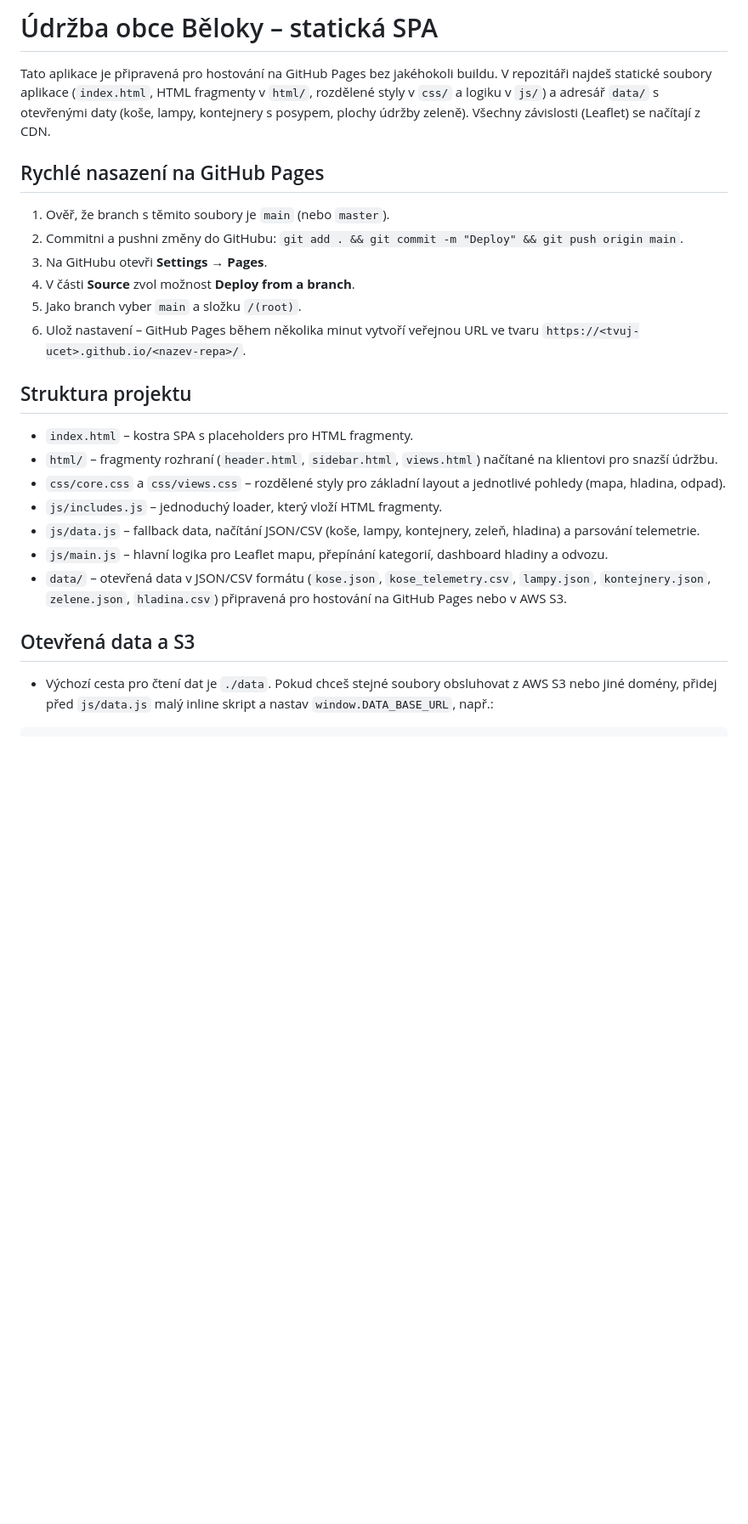
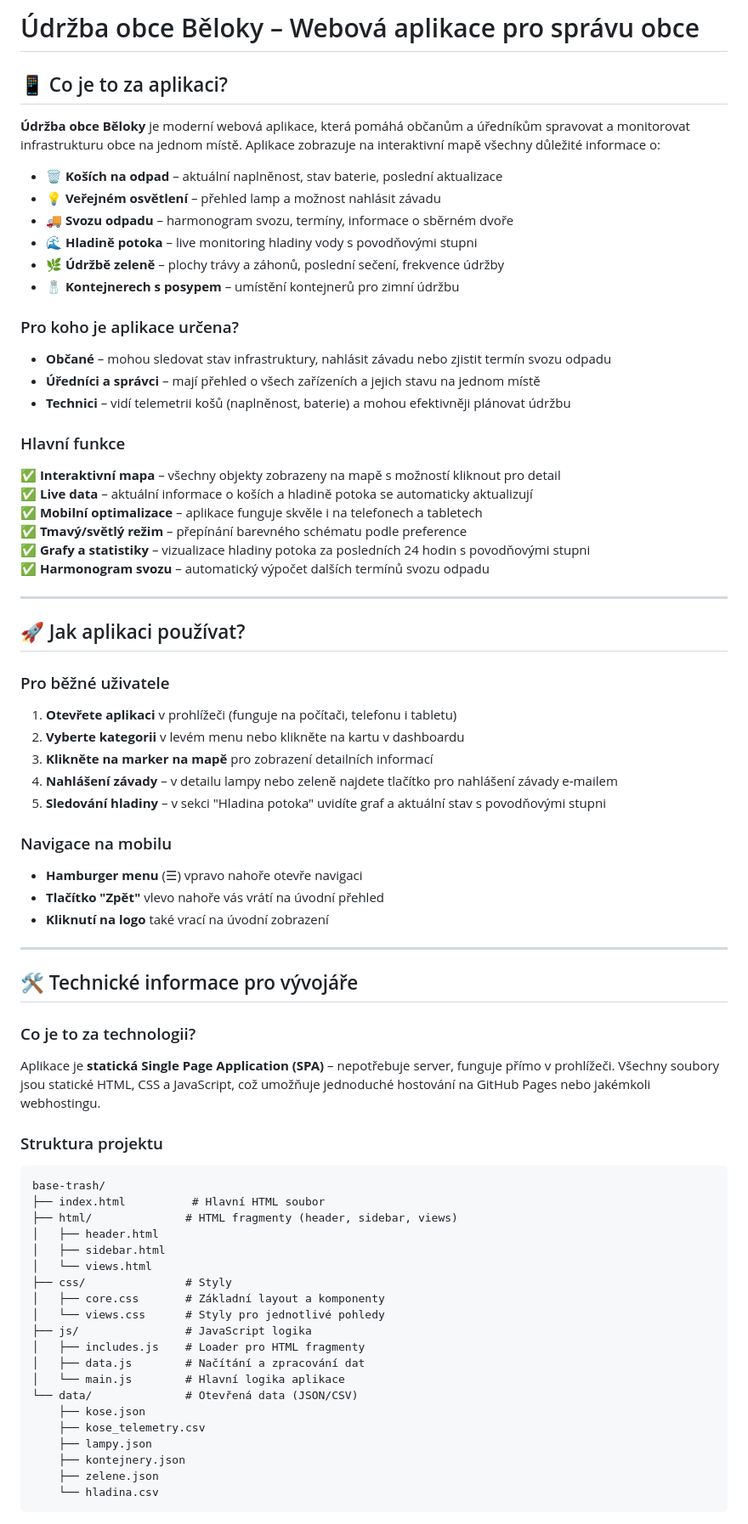
Before and after one commit to birising/base-trash, a Markdown page: README.md, the part around one of its changes. Shown at 85% size. GitHub-like rendering; blank space fills up the shorter version.

````diff
--- a/README.md
+++ b/README.md
@@ -1,23 +1,79 @@
-# Údržba obce Běloky – statická SPA
+# Údržba obce Běloky – Webová aplikace pro správu obce
 
-Tato aplikace je připravená pro hostování na GitHub Pages bez jakéhokoli buildu. V repozitáři najdeš statické soubory aplikace (`index.html`, HTML fragmenty v `html/`, rozdělené styly v `css/` a logiku v `js/`) a adresář `data/` s otevřenými daty (koše, lampy, kontejnery s posypem, plochy údržby zeleně). Všechny závislosti (Leaflet) se načítají z CDN.
+## 📱 Co je to za aplikaci?
 
-## Rychlé nasazení na GitHub Pages
-1. Ověř, že branch s těmito soubory je `main` (nebo `master`).
-2. Commitni a pushni změny do GitHubu: `git add . && git commit -m "Deploy" && git push origin main`.
-3. Na GitHubu otevři **Settings → Pages**.
-4. V části **Source** zvol možnost **Deploy from a branch**.
-5. Jako branch vyber `main` a složku `/(root)`.
-6. Ulož nastavení – GitHub Pages během několika minut vytvoří veřejnou URL ve tvaru `https://<tvuj-ucet>.github.io/<nazev-repa>/`.
+**Údržba obce Běloky** je moderní webová aplikace, která pomáhá občanům a úředníkům spravovat a monitorovat infrastrukturu obce na jednom místě. Aplikace zobrazuje na interaktivní mapě všechny důležité informace o:
 
-## Struktura projektu
-- `index.html` – kostra SPA s placeholders pro HTML fragmenty.
-- `html/` – fragmenty rozhraní (`header.html`, `sidebar.html`, `views.html`) načítané na klientovi pro snazší údržbu.
-- `css/core.css` a `css/views.css` – rozdělené styly pro základní layout a jednotlivé pohledy (mapa, hladina, odpad).
-- `js/includes.js` – jednoduchý loader, který vloží HTML fragmenty.
-- `js/data.js` – fallback data, načítání JSON/CSV (koše, lampy, kontejnery, zeleň, hladina) a parsování telemetrie.
-- `js/main.js` – hlavní logika pro Leaflet mapu, přepínání kategorií, dashboard hladiny a odvozu.
-- `data/` – otevřená data v JSON/CSV formátu (`kose.json`, `kose_telemetry.csv`, `lampy.json`, `kontejnery.json`, `zelene.json`, `hladina.csv`) připravená pro hostování na GitHub Pages nebo v AWS S3.
+- 🗑️ **Koších na odpad** – aktuální naplněnost, stav baterie, poslední aktualizace
+- 💡 **Veřejném osvětlení** – přehled lamp a možnost nahlásit závadu
+- 🚚 **Svozu odpadu** – harmonogram svozu, termíny, informace o sběrném dvoře
+- 🌊 **Hladině potoka** – live monitoring hladiny vody s povodňovými stupni
+- 🌿 **Údržbě zeleně** – plochy trávy a záhonů, poslední sečení, frekvence údržby
+- 🧂 **Kontejnerech s posypem** – umístění kontejnerů pro zimní údržbu
 
-## Otevřená data a S3
-- Výchozí cesta pro čtení dat je `./data`. Pokud chceš stejné soubory obsluhovat z AWS S3 nebo jiné domény, přidej před `js/data.js` malý inline skript a nastav `window.DATA_BASE_URL`, např.:
+### Pro koho je aplikace určena?
+
+- **Občané** – mohou sledovat stav infrastruktury, nahlásit závadu nebo zjistit termín svozu odpadu
+- **Úředníci a správci** – mají přehled o všech zařízeních a jejich stavu na jednom místě
+- **Technici** – vidí telemetrii košů (naplněnost, baterie) a mohou efektivněji plánovat údržbu
+
+### Hlavní funkce
+
+✅ **Interaktivní mapa** – všechny objekty zobrazeny na mapě s možností kliknout pro detail
+✅ **Live data** – aktuální informace o koších a hladině potoka se automaticky aktualizují
+✅ **Mobilní optimalizace** – aplikace funguje skvěle i na telefonech a tabletech
+✅ **Tmavý/světlý režim** – přepínání barevného schématu podle preference
+✅ **Grafy a statistiky** – vizualizace hladiny potoka za posledních 24 hodin s povodňovými stupni
+✅ **Harmonogram svozu** – automatický výpočet dalších termínů svozu odpadu
+
+---
+
+## 🚀 Jak aplikaci používat?
+
+### Pro běžné uživatele
+
+1. **Otevřete aplikaci** v prohlížeči (funguje na počítači, telefonu i tabletu)
+2. **Vyberte kategorii** v levém menu nebo klikněte na kartu v dashboardu
+3. **Klikněte na marker na mapě** pro zobrazení detailních informací
+4. **Nahlášení závady** – v detailu lampy nebo zeleně najdete tlačítko pro nahlášení závady e-mailem
+5. **Sledování hladiny** – v sekci "Hladina potoka" uvidíte graf a aktuální stav s povodňovými stupni
+
+### Navigace na mobilu
+
+- **Hamburger menu** (☰) vpravo nahoře otevře navigaci
+- **Tlačítko "Zpět"** vlevo nahoře vás vrátí na úvodní přehled
+- **Kliknutí na logo** také vrací na úvodní zobrazení
+
+---
+
+## 🛠️ Technické informace pro vývojáře
+
+### Co je to za technologii?
+
+Aplikace je **statická Single Page Application (SPA)** – nepotřebuje server, funguje přímo v prohlížeči. Všechny soubory jsou statické HTML, CSS a JavaScript, což umožňuje jednoduché hostování na GitHub Pages nebo jakémkoli webhostingu.
+
+### Struktura projektu
+
+```
+base-trash/
+├── index.html          # Hlavní HTML soubor
+├── html/              # HTML fragmenty (header, sidebar, views)
+│   ├── header.html
+│   ├── sidebar.html
+│   └── views.html
+├── css/               # Styly
+│   ├── core.css       # Základní layout a komponenty
+│   └── views.css      # Styly pro jednotlivé pohledy
+├── js/                # JavaScript logika
+│   ├── includes.js    # Loader pro HTML fragmenty
+│   ├── data.js        # Načítání a zpracování dat
+│   └── main.js        # Hlavní logika aplikace
+└── data/              # Otevřená data (JSON/CSV)
+    ├── kose.json
+    ├── kose_telemetry.csv
+    ├── lampy.json
+    ├── kontejnery.json
+    ├── zelene.json
+    └── hladina.csv
+```
+
````
Also changed, not shown: other parts of README.md (+111 -9 lines).
